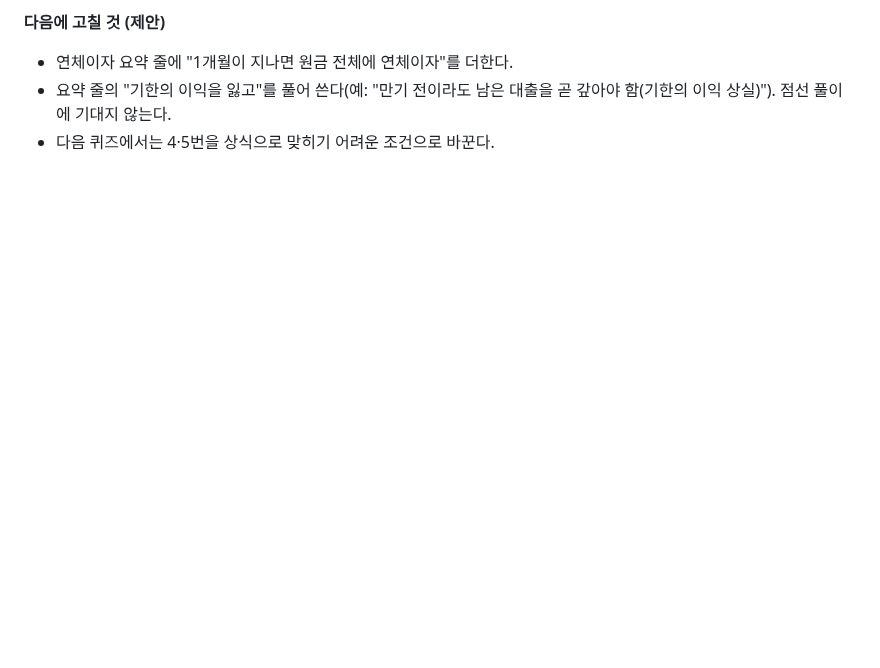
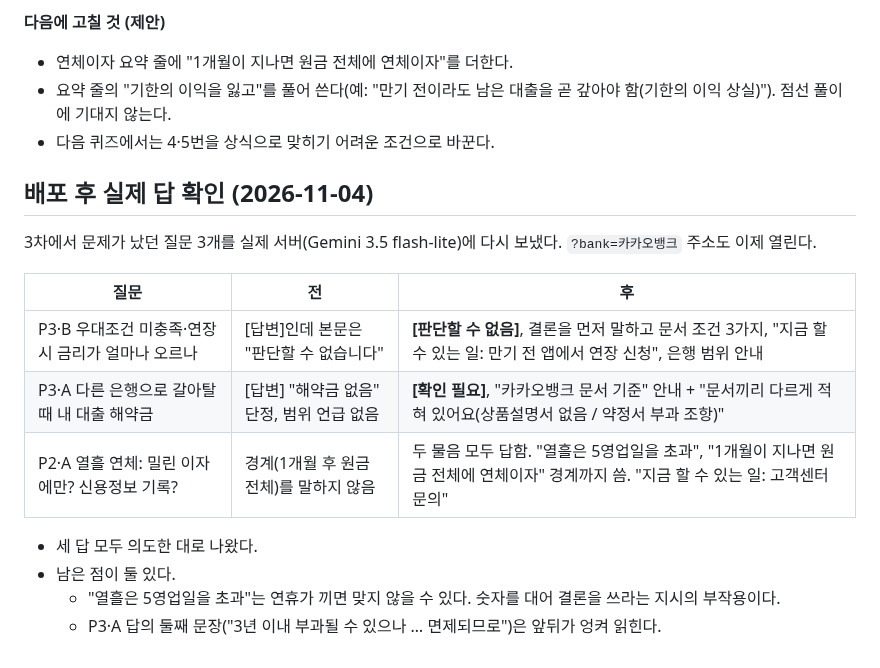
Before and after one commit to Jeon-ChaeA/fineprint, a Markdown page: research/usability-test-3-synthetic.md, the part around the change. Drawn GitHub-style; blank space fills up the shorter version.

Commit message:
3차 반영 배포 후 실제 답 확인 기록
Co-Authored-By: Claude Opus 5.5 <noreply@anthropic.com>

Claude-Session: https://claude.ai/code/session_01Ugq1nbkqf39jf2iqmh2NzV

```diff
--- a/research/usability-test-3-synthetic.md
+++ b/research/usability-test-3-synthetic.md
@@ -120,3 +120,18 @@
 - 연체이자 요약 줄에 "1개월이 지나면 원금 전체에 연체이자"를 더한다.
 - 요약 줄의 "기한의 이익을 잃고"를 풀어 쓴다(예: "만기 전이라도 남은 대출을 곧 갚아야 함(기한의 이익 상실)"). 점선 풀이에 기대지 않는다.
 - 다음 퀴즈에서는 4·5번을 상식으로 맞히기 어려운 조건으로 바꾼다.
+
+## 배포 후 실제 답 확인 (2026-11-04)
+
+3차에서 문제가 났던 질문 3개를 실제 서버(Gemini 3.5 flash-lite)에 다시 보냈다. `?bank=카카오뱅크` 주소도 이제 열린다.
+
+| 질문 | 전 | 후 |
+|---|---|---|
+| P3·B 우대조건 미충족·연장 시 금리가 얼마나 오르나 | [답변]인데 본문은 "판단할 수 없습니다" | **[판단할 수 없음]**, 결론을 먼저 말하고 문서 조건 3가지, "지금 할 수 있는 일: 만기 전 앱에서 연장 신청", 은행 범위 안내 |
+| P3·A 다른 은행으로 갈아탈 때 내 대출 해약금 | [답변] "해약금 없음" 단정, 범위 언급 없음 | **[확인 필요]**, "카카오뱅크 문서 기준" 안내 + "문서끼리 다르게 적혀 있어요(상품설명서 없음 / 약정서 부과 조항)" |
+| P2·A 열흘 연체: 밀린 이자에만? 신용정보 기록? | 경계(1개월 후 원금 전체)를 말하지 않음 | 두 물음 모두 답함. "열흘은 5영업일을 초과", "1개월이 지나면 원금 전체에 연체이자" 경계까지 씀. "지금 할 수 있는 일: 고객센터 문의" |
+
+- 세 답 모두 의도한 대로 나왔다.
+- 남은 점이 둘 있다.
+  - "열흘은 5영업일을 초과"는 연휴가 끼면 맞지 않을 수 있다. 숫자를 대어 결론을 쓰라는 지시의 부작용이다.
+  - P3·A 답의 둘째 문장("3년 이내 부과될 수 있으나 … 면제되므로")은 앞뒤가 엉켜 읽힌다.
```
